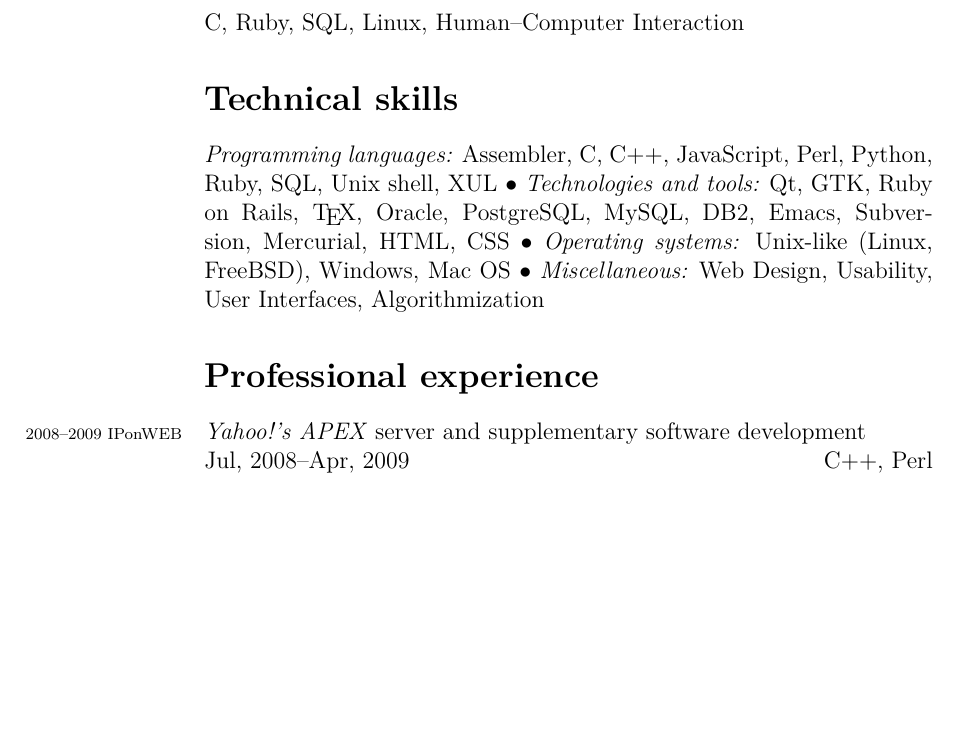
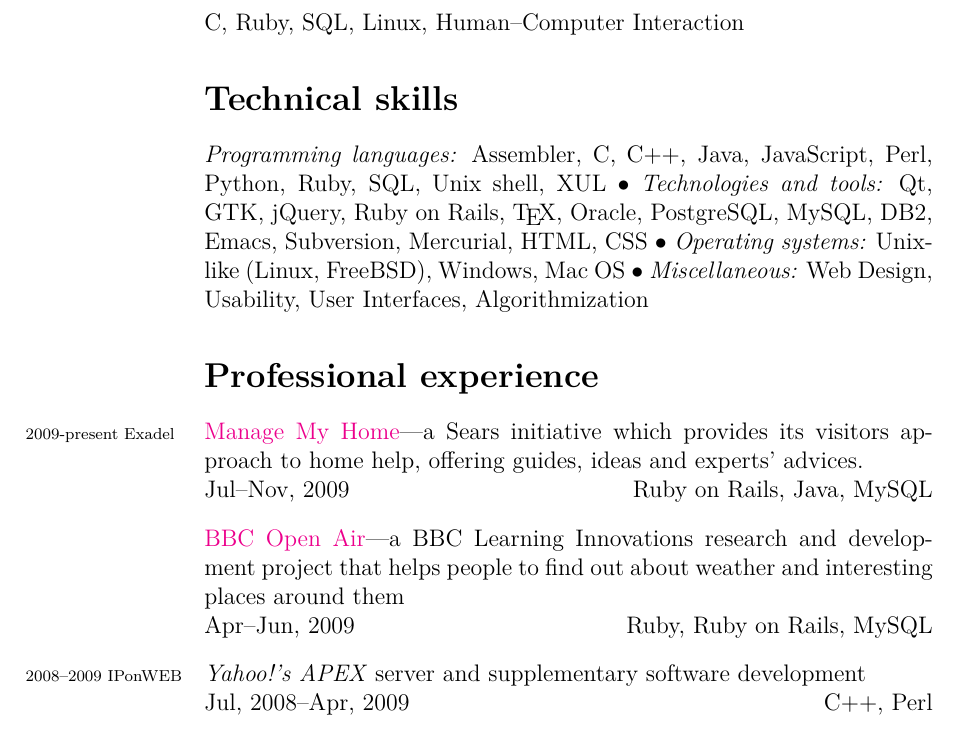
Before and after one commit to atzkey/cv, a LaTeX CV (cv.tex): part of page 1 of 2, cut so that both start at the same text, the shorter picture padded with empty space. Compiled offline with XeLaTeX; a missing font is replaced by an installed copy or a similar font.

Commit message:
Updating projects

```diff
--- a/cv.tex
+++ b/cv.tex
@@ -63,9 +63,9 @@ Minsk, Belarus\\
 C, Ruby, SQL, Linux, Human--Computer Interaction
 
 \section*{Technical skills}
-\textit{Programming languages:} Assembler, C, C++, JavaScript, Perl, Python, Ruby, SQL, Unix
+\textit{Programming languages:} Assembler, C, C++, Java, JavaScript, Perl, Python, Ruby, SQL, Unix
 shell, XUL $\bullet$
-\textit{Technologies and tools:} Qt, GTK, Ruby on Rails, \TeX, Oracle, PostgreSQL,
+\textit{Technologies and tools:} Qt, GTK, jQuery, Ruby on Rails, \TeX, Oracle, PostgreSQL,
 MySQL, DB2, Emacs, Subversion, Mercurial, HTML, CSS $\bullet$
 \textit{Operating systems:} Unix-like (Linux, FreeBSD), Windows, Mac
 OS $\bullet$
@@ -74,6 +74,13 @@ Algorithmization
 
 \section*{Professional experience}
 \begin{list}{}{\leftmargin=0pt}
+	\item \href{http://www.managemyhome.com}{Manage My Home}---a \years{2009-present}{Exadel} Sears initiative which provides its visitors approach to home help, offering guides, ideas and experts' advices.\\
+	Jul--Nov, 2009 \hfill Ruby on Rails, Java, MySQL
+
+	\item \href{http://www.bbcopenair.co.uk/}{BBC Open Air}---a BBC Learning Innovations research and development project that helps people to find out about weather and interesting places around them\\
+	Apr--Jun, 2009 \hfill Ruby, Ruby on Rails, MySQL
+
+
 	\item \textit{Yahoo!'s APEX} \years{2008--2009}{IPonWEB} server and supplementary software development\\
 	Jul, 2008--Apr, 2009 \hfill C++, Perl
 
```
Lines whose indentation alone changed are shown as unchanged.
